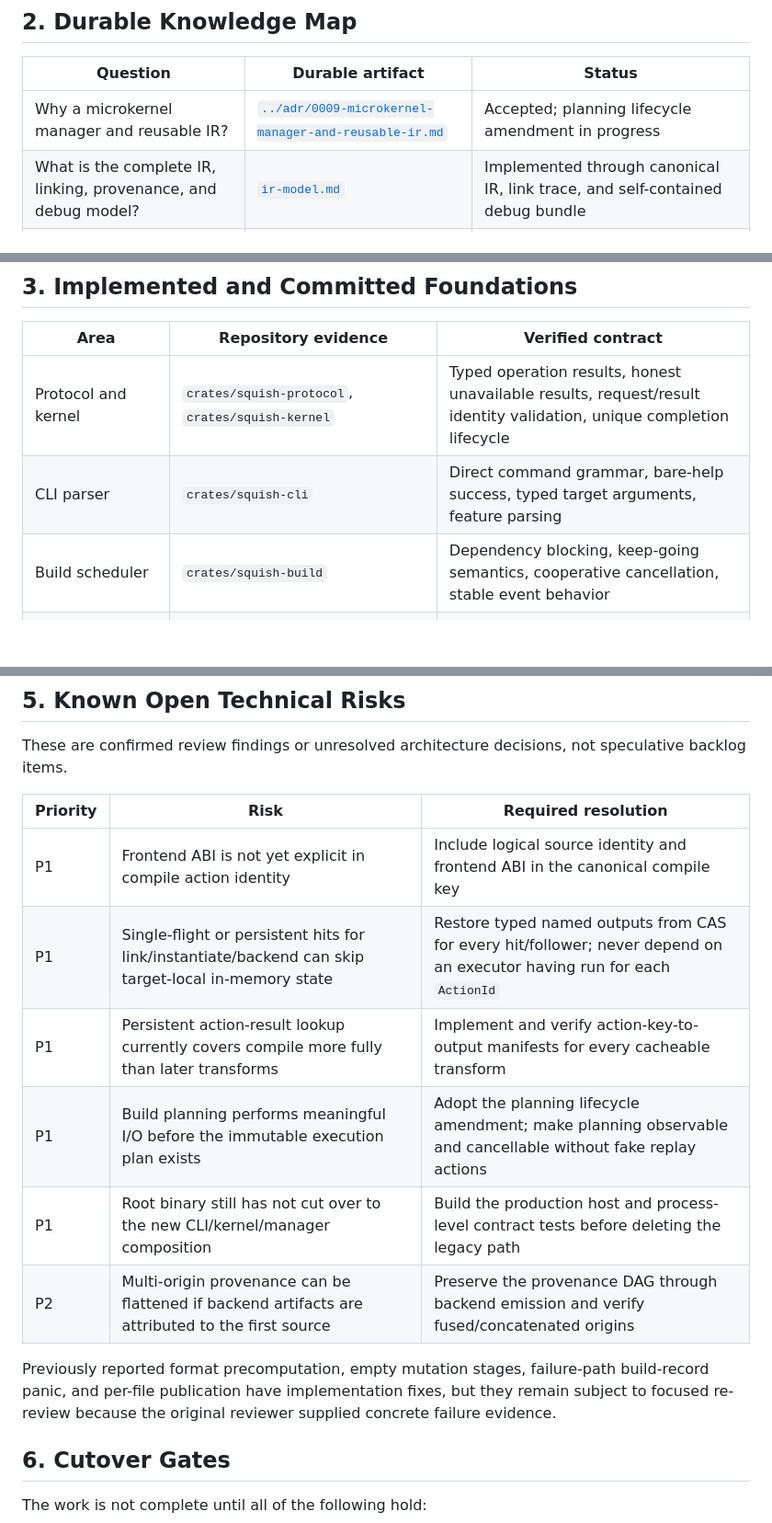
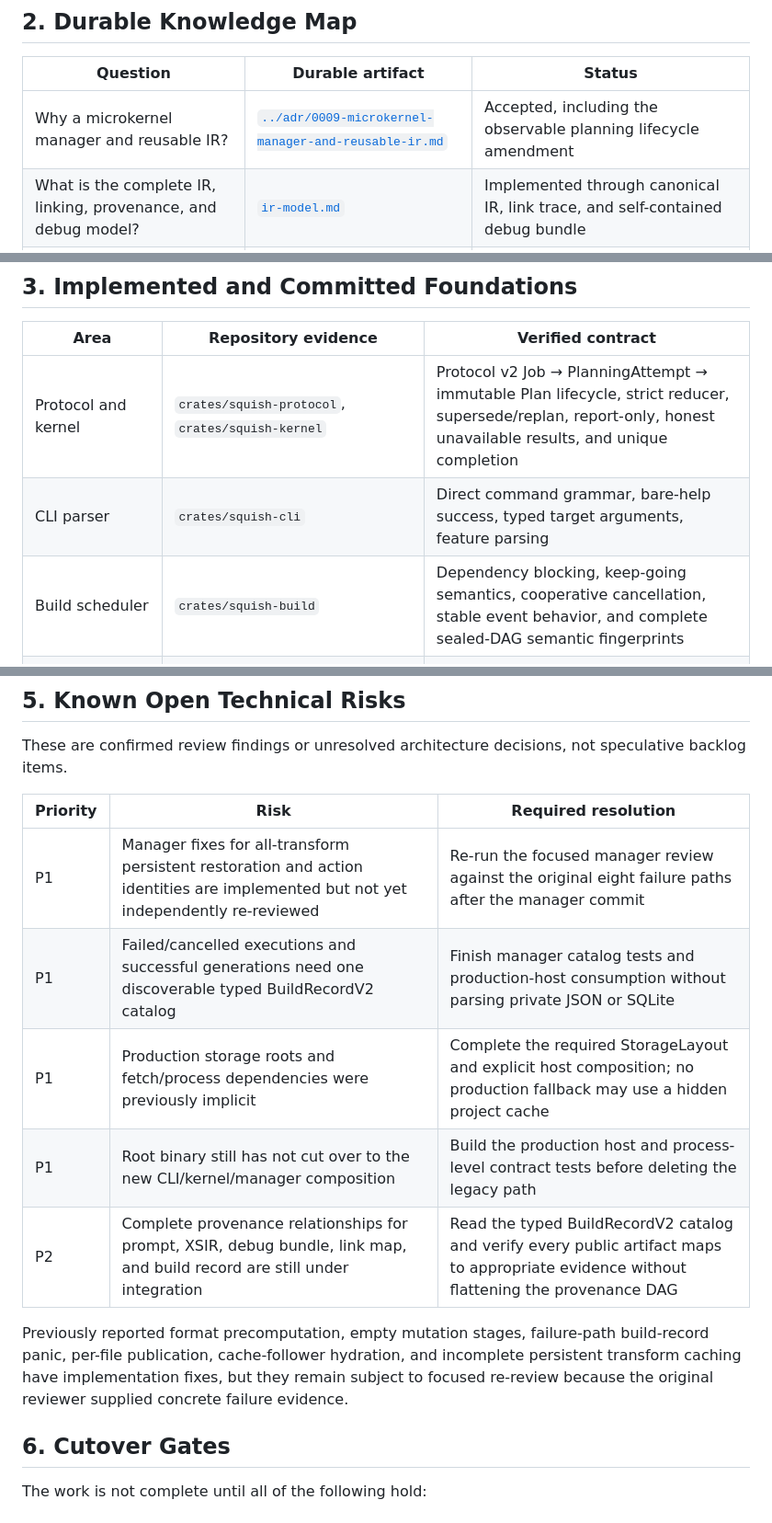
Before and after one commit to kleedaisuki/prompt-squish, a Markdown page: docs/design/project-manager-execution-status.md, 3 parts joined by grey strips. Shown at 92% size. Drawn GitHub-style; blank space fills up the shorter version.

Commit message:
docs(project): update manager execution ledger

```diff
--- a/docs/design/project-manager-execution-status.md
+++ b/docs/design/project-manager-execution-status.md
@@ -23,7 +23,7 @@ The cutover does not preserve the old internal architecture. It does preserve th
 
 | Question | Durable artifact | Status |
 |---|---|---|
-| Why a microkernel manager and reusable IR? | [`../adr/0009-microkernel-manager-and-reusable-ir.md`](../adr/0009-microkernel-manager-and-reusable-ir.md) | Accepted; planning lifecycle amendment in progress |
+| Why a microkernel manager and reusable IR? | [`../adr/0009-microkernel-manager-and-reusable-ir.md`](../adr/0009-microkernel-manager-and-reusable-ir.md) | Accepted, including the observable planning lifecycle amendment |
 | What is the complete IR, linking, provenance, and debug model? | [`ir-model.md`](ir-model.md) | Implemented through canonical IR, link trace, and self-contained debug bundle |
 | How does the old tree map to the new architecture? | [`refactor-map.md`](refactor-map.md) | Active cutover map |
 | What should each CLI command feel like and how is cutover accepted? | [`../product/cli-experience.md`](../product/cli-experience.md) | Command contract and executable K3/K4 gates defined |
@@ -38,9 +38,9 @@ The research is not an isolated literature dump. Each research artifact is conne
 
 | Area | Repository evidence | Verified contract |
 |---|---|---|
-| Protocol and kernel | `crates/squish-protocol`, `crates/squish-kernel` | Typed operation results, honest unavailable results, request/result identity validation, unique completion lifecycle |
+| Protocol and kernel | `crates/squish-protocol`, `crates/squish-kernel` | Protocol v2 Job → PlanningAttempt → immutable Plan lifecycle, strict reducer, supersede/replan, report-only, honest unavailable results, and unique completion |
 | CLI parser | `crates/squish-cli` | Direct command grammar, bare-help success, typed target arguments, feature parsing |
-| Build scheduler | `crates/squish-build` | Dependency blocking, keep-going semantics, cooperative cancellation, stable event behavior |
+| Build scheduler | `crates/squish-build` | Dependency blocking, keep-going semantics, cooperative cancellation, stable event behavior, and complete sealed-DAG semantic fingerprints |
 | Canonical IR and debug bundle | `crates/squish-ir` | Canonical encoding, link/expansion trace separation, self-contained `.psdbg`, provenance cross-reference validation |
 | XML frontend and backend pipeline | frontend/link/runtime/backend crates | XML to unit IR, link-root execution, prompt emission |
 | Repository model | `crates/squish-repository` | Frozen workspace observations, source ownership, lock/package identity, recoverable transactions |
@@ -69,14 +71,13 @@ These are confirmed review findings or unresolved architecture decisions, not sp
 
 | Priority | Risk | Required resolution |
 |---|---|---|
-| P1 | Frontend ABI is not yet explicit in compile action identity | Include logical source identity and frontend ABI in the canonical compile key |
-| P1 | Single-flight or persistent hits for link/instantiate/backend can skip target-local in-memory state | Restore typed named outputs from CAS for every hit/follower; never depend on an executor having run for each `ActionId` |
-| P1 | Persistent action-result lookup currently covers compile more fully than later transforms | Implement and verify action-key-to-output manifests for every cacheable transform |
-| P1 | Build planning performs meaningful I/O before the immutable execution plan exists | Adopt the planning lifecycle amendment; make planning observable and cancellable without fake replay actions |
+| P1 | Manager fixes for all-transform persistent restoration and action identities are implemented but not yet independently re-reviewed | Re-run the focused manager review against the original eight failure paths after the manager commit |
+| P1 | Failed/cancelled executions and successful generations need one discoverable typed BuildRecordV2 catalog | Finish manager catalog tests and production-host consumption without parsing private JSON or SQLite |
+| P1 | Production storage roots and fetch/process dependencies were previously implicit | Complete the required StorageLayout and explicit host composition; no production fallback may use a hidden project cache |
 | P1 | Root binary still has not cut over to the new CLI/kernel/manager composition | Build the production host and process-level contract tests before deleting the legacy path |
-| P2 | Multi-origin provenance can be flattened if backend artifacts are attributed to the first source | Preserve the provenance DAG through backend emission and verify fused/concatenated origins |
+| P2 | Complete provenance relationships for prompt, XSIR, debug bundle, link map, and build record are still under integration | Read the typed BuildRecordV2 catalog and verify every public artifact maps to appropriate evidence without flattening the provenance DAG |
 
-Previously reported format precomputation, empty mutation stages, failure-path build-record panic, and per-file publication have implementation fixes, but they remain subject to focused re-review because the original reviewer supplied concrete failure evidence.
+Previously reported format precomputation, empty mutation stages, failure-path build-record panic, per-file publication, cache-follower hydration, and incomplete persistent transform caching have implementation fixes, but they remain subject to focused re-review because the original reviewer supplied concrete failure evidence.
 
 ## 6. Cutover Gates
 
```
Also changed, not shown: other parts of docs/design/project-manager-execution-status.md (+7 -5 lines).
